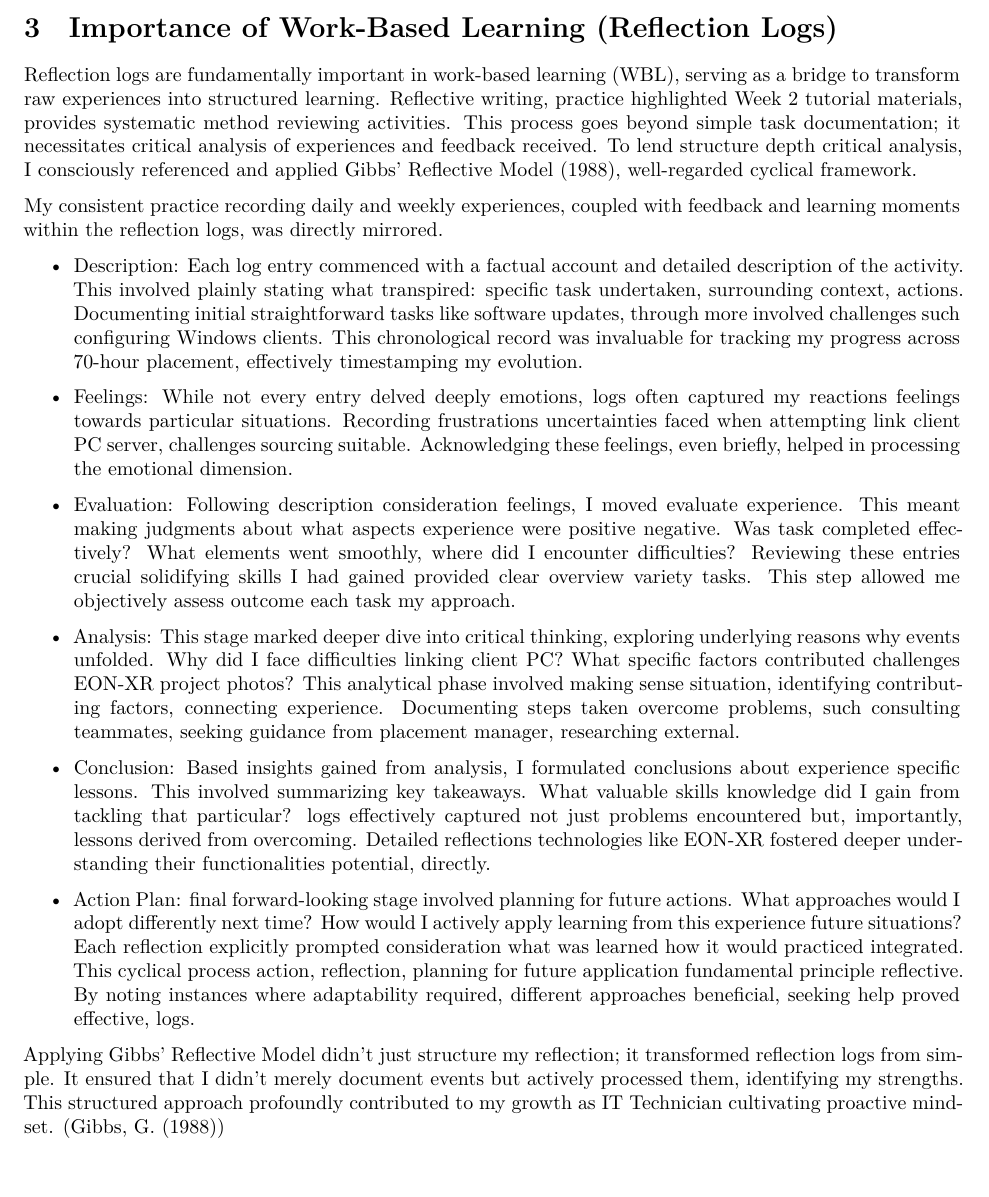
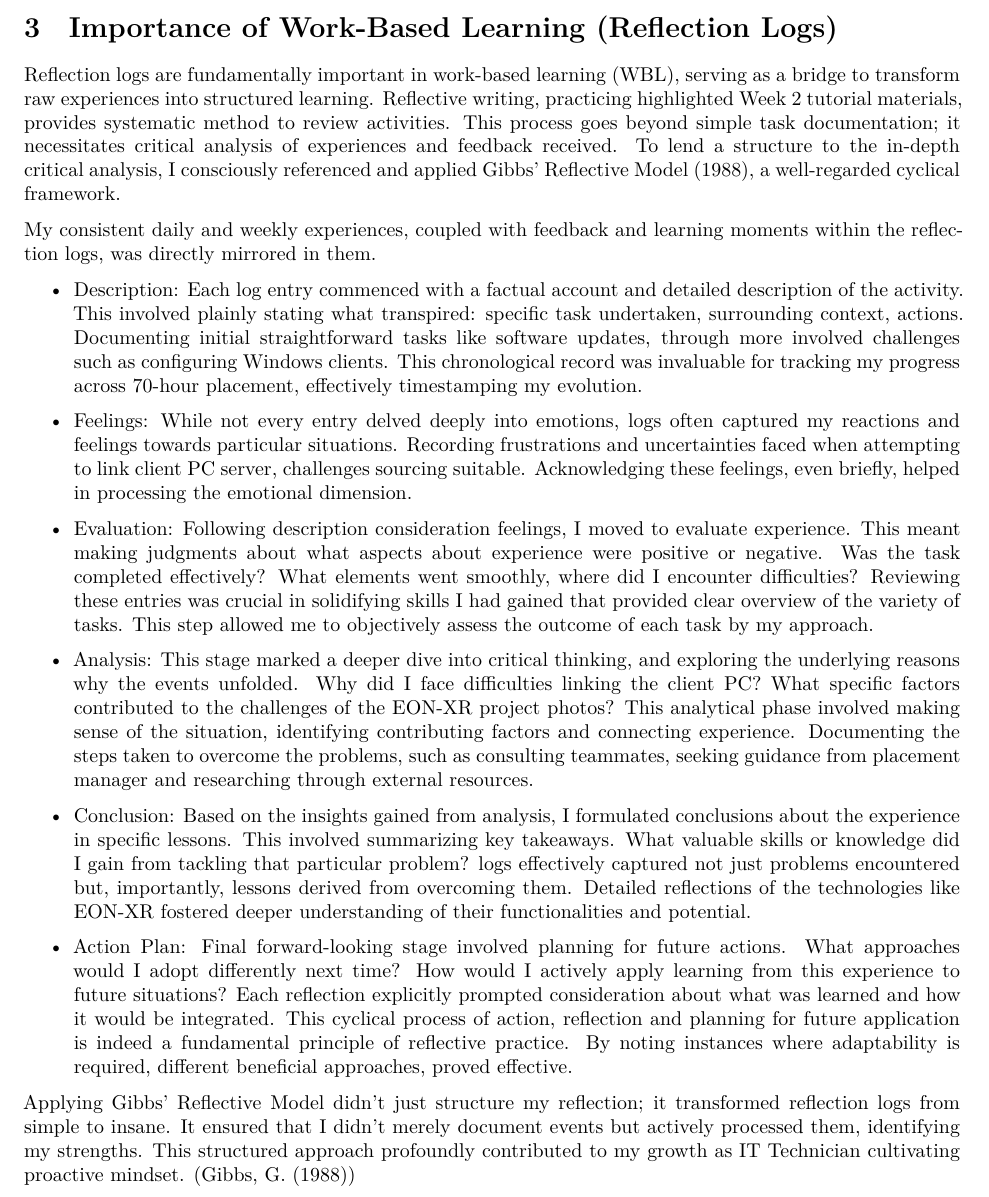
Before and after one commit to ToxicIsBetter/mental_wealth_final_assessment, a Quarto document (Final_Report.qmd): part of page 7 of 30, cut so that both start at the same text. Rendered offline with R 4.5, knitr and Pandoc in place of Quarto, then LaTeX, with nearby package versions.

Commit message:
fix: proofread till the end of 3rd part

```diff
--- a/Final_Report.qmd
+++ b/Final_Report.qmd
@@ -171,23 +171,23 @@ I was always aware of legal constraints, ethical issues, and the significance of
 
 # Importance of Work-Based Learning (Reflection Logs)
 
-Reflection logs are fundamentally important in work-based learning (WBL), serving as a bridge to transform raw experiences into structured learning. Reflective writing, practice highlighted Week 2 tutorial materials, provides systematic method reviewing activities. This process goes beyond simple task documentation; it necessitates critical analysis of experiences and feedback received. To lend structure depth critical analysis, I consciously referenced and applied Gibbs' Reflective Model (1988), well-regarded cyclical framework.
+Reflection logs are fundamentally important in work-based learning (WBL), serving as a bridge to transform raw experiences into structured learning. Reflective writing, practicing highlighted Week 2 tutorial materials, provides systematic method to review activities. This process goes beyond simple task documentation; it necessitates critical analysis of experiences and feedback received. To lend a structure to the in-depth critical analysis, I consciously referenced and applied Gibbs' Reflective Model (1988), a well-regarded cyclical framework.
 
-My consistent practice recording daily and weekly experiences, coupled with feedback and learning moments within the reflection logs, was directly mirrored.
+My consistent daily and weekly experiences, coupled with feedback and learning moments within the reflection logs, was directly mirrored in them.
 
-- Description: Each log entry commenced with a factual account and detailed description of the activity. This involved plainly stating what transpired: specific task undertaken, surrounding context, actions. Documenting initial straightforward tasks like software updates, through more involved challenges such configuring Windows clients. This chronological record was invaluable for tracking my progress across 70-hour placement, effectively timestamping my evolution.
+- Description: Each log entry commenced with a factual account and detailed description of the activity. This involved plainly stating what transpired: specific task undertaken, surrounding context, actions. Documenting initial straightforward tasks like software updates, through more involved challenges such as configuring Windows clients. This chronological record was invaluable for tracking my progress across 70-hour placement, effectively timestamping my evolution.
 
-- Feelings: While not every entry delved deeply emotions, logs often captured my reactions feelings towards particular situations. Recording frustrations uncertainties faced when attempting link client PC server, challenges sourcing suitable. Acknowledging these feelings, even briefly, helped in processing the emotional dimension.
+- Feelings: While not every entry delved deeply into emotions, logs often captured my reactions and feelings towards particular situations. Recording frustrations and uncertainties faced when attempting to link client PC server, challenges sourcing suitable. Acknowledging these feelings, even briefly, helped in processing the emotional dimension.
 
-- Evaluation: Following description consideration feelings, I moved evaluate experience. This meant making judgments about what aspects experience were positive negative. Was task completed effectively? What elements went smoothly, where did I encounter difficulties? Reviewing these entries crucial solidifying skills I had gained provided clear overview variety tasks. This step allowed me objectively assess outcome each task my approach.
+- Evaluation: Following description consideration feelings, I moved to evaluate experience. This meant making judgments about what aspects about experience were positive or negative. Was the task completed effectively? What elements went smoothly, where did I encounter difficulties? Reviewing these entries was crucial in solidifying skills I had gained that provided clear overview of the variety of tasks. This step allowed me to objectively assess the outcome of each task by my approach.
 
-- Analysis: This stage marked deeper dive into critical thinking, exploring underlying reasons why events unfolded. Why did I face difficulties linking client PC? What specific factors contributed challenges EON-XR project photos? This analytical phase involved making sense situation, identifying contributing factors, connecting experience. Documenting steps taken overcome problems, such consulting teammates, seeking guidance from placement manager, researching external.
+- Analysis: This stage marked a deeper dive into critical thinking, and exploring the underlying reasons why the events unfolded. Why did I face difficulties linking the client PC? What specific factors contributed to the challenges of the EON-XR project photos? This analytical phase involved making sense of the situation, identifying contributing factors and connecting experience. Documenting the steps taken to overcome the problems, such as consulting teammates, seeking guidance from placement manager and researching through external resources.
 
-- Conclusion: Based insights gained from analysis, I formulated conclusions about experience specific lessons. This involved summarizing key takeaways. What valuable skills knowledge did I gain from tackling that particular? logs effectively captured not just problems encountered but, importantly, lessons derived from overcoming. Detailed reflections technologies like EON-XR fostered deeper understanding their functionalities potential, directly.
+- Conclusion: Based on the insights gained from analysis, I formulated conclusions about the experience in specific lessons. This involved summarizing key takeaways. What valuable skills or knowledge did I gain from tackling that particular problem? logs effectively captured not just problems encountered but, importantly, lessons derived from overcoming them. Detailed reflections of the technologies like EON-XR fostered deeper understanding of their functionalities and potential.
 
-- Action Plan: final forward-looking stage involved planning for future actions. What approaches would I adopt differently next time? How would I actively apply learning from this experience future situations? Each reflection explicitly prompted consideration what was learned how it would practiced integrated. This cyclical process action, reflection, planning for future application fundamental principle reflective. By noting instances where adaptability required, different approaches beneficial, seeking help proved effective, logs.
+- Action Plan: Final forward-looking stage involved planning for future actions. What approaches would I adopt differently next time? How would I actively apply learning from this experience to future situations? Each reflection explicitly prompted consideration about what was learned and how it would be integrated. This cyclical process of action, reflection and planning for future application is indeed a fundamental principle of reflective practice. By noting instances where adaptability is required, different beneficial approaches, proved effective.
 
-Applying Gibbs' Reflective Model didn't just structure my reflection; it transformed reflection logs from simple. It ensured that I didn't merely document events but actively processed them, identifying my strengths. This structured approach profoundly contributed to my growth as IT Technician cultivating proactive mindset. (Gibbs, G. (1988))
+Applying Gibbs' Reflective Model didn't just structure my reflection; it transformed reflection logs from simple to insane. It ensured that I didn't merely document events but actively processed them, identifying my strengths. This structured approach profoundly contributed to my growth as IT Technician cultivating proactive mindset. (Gibbs, G. (1988))
 
 \newpage
 
```
